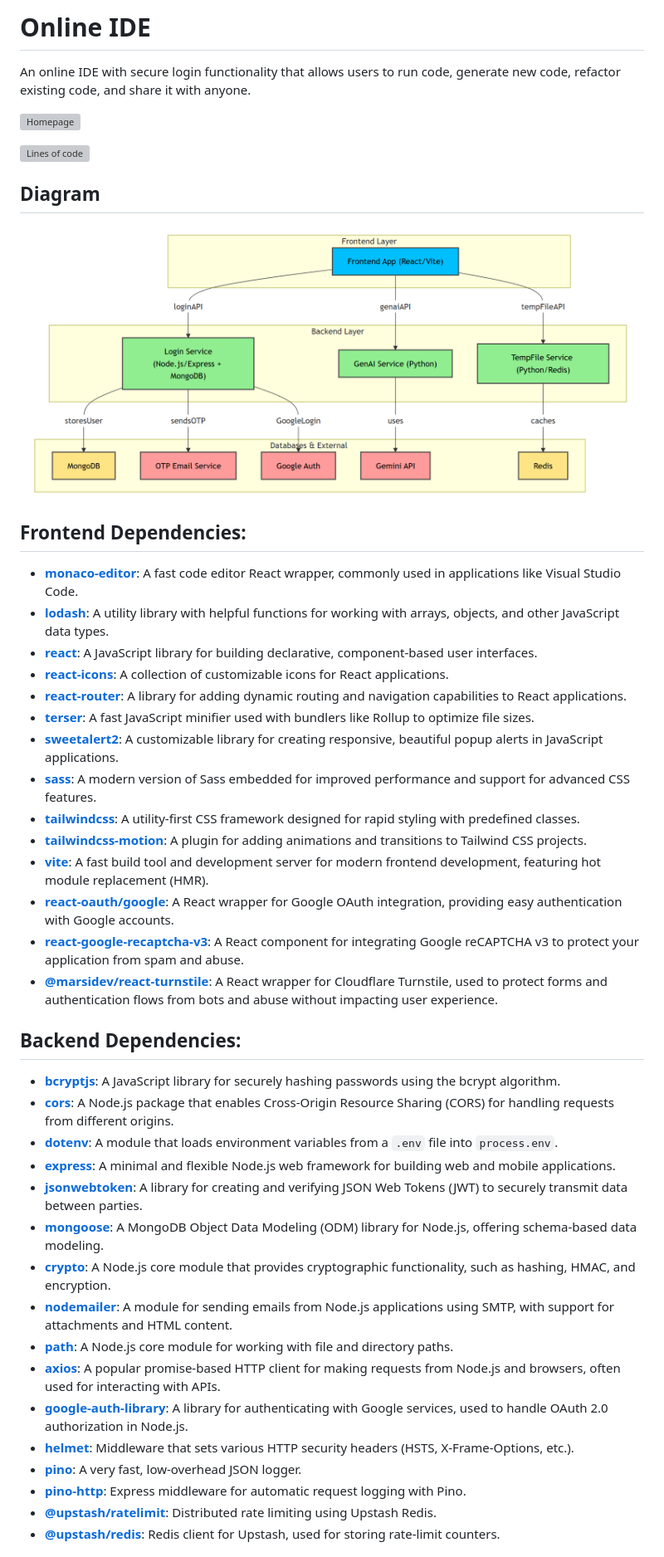
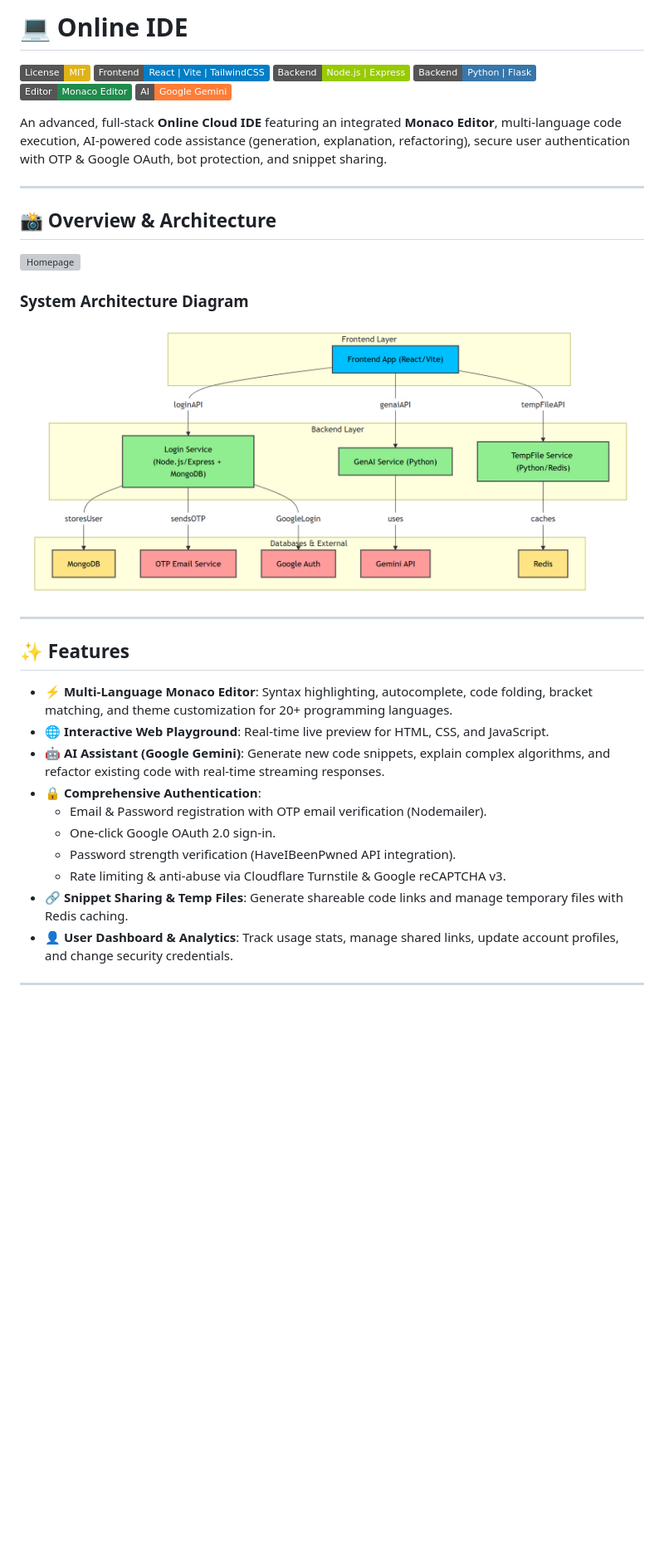
Before and after one commit to Durgeshbagul29/Online-ide, a Markdown page: README.md, the part around one of its changes. Shown at 83% size. GitHub-like rendering; badges without logos; blank space fills up the shorter version; grey boxes are pictures that could not be loaded.

```diff
--- a/README.md
+++ b/README.md
@@ -1,46 +1,37 @@
-# Online IDE
+# 💻 Online IDE
 
-An online IDE with secure login functionality that allows users to run code, generate new code, refactor existing code, and share it with anyone.
+[![License: MIT](https://img.shields.io/badge/License-MIT-yellow.svg)](LICENSE)
+[![React](https://img.shields.io/badge/Frontend-React%20%7C%20Vite%20%7C%20TailwindCSS-blue)](https://vitejs.dev/)
+[![Node.js](https://img.shields.io/badge/Backend-Node.js%20%7C%20Express-green)](https://nodejs.org/)
+[![Python](https://img.shields.io/badge/Backend-Python%20%7C%20Flask-3776AB)](https://www.python.org/)
+[![Monaco Editor](https://img.shields.io/badge/Editor-Monaco%20Editor-1f8b4c)](https://microsoft.github.io/monaco-editor/)
+[![Gemini AI](https://img.shields.io/badge/AI-Google%20Gemini-orange)](https://ai.google.dev/)
+
+An advanced, full-stack **Online Cloud IDE** featuring an integrated **Monaco Editor**, multi-language code execution, AI-powered code assistance (generation, explanation, refactoring), secure user authentication with OTP & Google OAuth, bot protection, and snippet sharing.
+
+---
+
+## 📸 Overview & Architecture
 
 ![Homepage](Images/Homepage.png)
 
-![Lines of code](https://sloc.xyz/github/gladw-in/online-ide)
+### System Architecture Diagram
+![System Architecture](Images/Diagram.png)
 
-## Diagram
+---
 
-![Diagram](Images/Diagram.png)
+## ✨ Features
 
-## Frontend Dependencies:
-- **[monaco-editor](https://microsoft.github.io/monaco-editor/)**: A fast code editor React wrapper, commonly used in applications like Visual Studio Code.
-- **[lodash](https://lodash.com/)**: A utility library with helpful functions for working with arrays, objects, and other JavaScript data types.
-- **[react](https://reactjs.org/)**: A JavaScript library for building declarative, component-based user interfaces.
-- **[react-icons](https://react-icons.github.io/react-icons/)**: A collection of customizable icons for React applications.
-- **[react-router](https://reactrouter.com/)**: A library for adding dynamic routing and navigation capabilities to React applications.
-- **[terser](https://github.com/terser/terser)**: A fast JavaScript minifier used with bundlers like Rollup to optimize file sizes.
-- **[sweetalert2](https://sweetalert2.github.io/)**: A customizable library for creating responsive, beautiful popup alerts in JavaScript applications.
-- **[sass](https://github.com/sass/sass)**: A modern version of Sass embedded for improved performance and support for advanced CSS features.
-- **[tailwindcss](https://tailwindcss.com/)**: A utility-first CSS framework designed for rapid styling with predefined classes.
-- **[tailwindcss-motion](https://github.com/romboHQ/tailwindcss-motion)**: A plugin for adding animations and transitions to Tailwind CSS projects.
-- **[vite](https://vitejs.dev/)**: A fast build tool and development server for modern frontend development, featuring hot module replacement (HMR).
-- **[react-oauth/google](https://www.npmjs.com/package/@react-oauth/google)**: A React wrapper for Google OAuth integration, providing easy authentication with Google accounts.
-- **[react-google-recaptcha-v3](https://www.npmjs.com/package/react-google-recaptcha-v3)**: A React component for integrating Google reCAPTCHA v3 to protect your application from spam and abuse.
-- **[@marsidev/react-turnstile](https://www.npmjs.com/package/@marsidev/react-turnstile)**: A React wrapper for Cloudflare Turnstile, used to protect forms and authentication flows from bots and abuse without impacting user experience.
+- ⚡ **Multi-Language Monaco Editor**: Syntax highlighting, autocomplete, code folding, bracket matching, and theme customization for 20+ programming languages.
+- 🌐 **Interactive Web Playground**: Real-time live preview for HTML, CSS, and JavaScript.
+- 🤖 **AI Assistant (Google Gemini)**: Generate new code snippets, explain complex algorithms, and refactor existing code with real-time streaming responses.
+- 🔒 **Comprehensive Authentication**:
+  - Email & Password registration with OTP email verification (Nodemailer).
+  - One-click Google OAuth 2.0 sign-in.
+  - Password strength verification (HaveIBeenPwned API integration).
+  - Rate limiting & anti-abuse via Cloudflare Turnstile & Google reCAPTCHA v3.
+- 🔗 **Snippet Sharing & Temp Files**: Generate shareable code links and manage temporary files with Redis caching.
+- 👤 **User Dashboard & Analytics**: Track usage stats, manage shared links, update account profiles, and change security credentials.
 
-## Backend Dependencies:
-- **[bcryptjs](https://github.com/dcodeIO/bcrypt.js)**: A JavaScript library for securely hashing passwords using the bcrypt algorithm.
-- **[cors](https://expressjs.com/en/resources/middleware/cors.html)**: A Node.js package that enables Cross-Origin Resource Sharing (CORS) for handling requests from different origins.
-- **[dotenv](https://dotenvx.com/)**: A module that loads environment variables from a `.env` file into `process.env`.
-- **[express](https://expressjs.com/)**: A minimal and flexible Node.js web framework for building web and mobile applications.
-- **[jsonwebtoken](https://github.com/auth0/node-jsonwebtoken)**: A library for creating and verifying JSON Web Tokens (JWT) to securely transmit data between parties.
-- **[mongoose](https://mongoosejs.com/)**: A MongoDB Object Data Modeling (ODM) library for Node.js, offering schema-based data modeling.
-- **[crypto](https://nodejs.org/api/crypto.html)**: A Node.js core module that provides cryptographic functionality, such as hashing, HMAC, and encryption.
-- **[nodemailer](https://nodemailer.com/)**: A module for sending emails from Node.js applications using SMTP, with support for attachments and HTML content.
-- **[path](https://nodejs.org/api/path.html)**: A Node.js core module for working with file and directory paths.
-- **[axios](https://axios-http.com/)**: A popular promise-based HTTP client for making requests from Node.js and browsers, often used for interacting with APIs.
-- **[google-auth-library](https://github.com/googleapis/google-auth-library-nodejs)**: A library for authenticating with Google services, used to handle OAuth 2.0 authorization in Node.js.
-- **[helmet](https://helmetjs.github.io/)**: Middleware that sets various HTTP security headers (HSTS, X‑Frame‑Options, etc.).
-- **[pino](https://getpino.io/)**: A very fast, low‑overhead JSON logger.
-- **[pino-http](https://github.com/pinojs/pino-http)**: Express middleware for automatic request logging with Pino.
-- **[@upstash/ratelimit](https://upstash.com/docs/ratelimit/overview)**: Distributed rate limiting using Upstash Redis.
-- **[@upstash/redis](https://upstash.com/docs/redis/overview)**: Redis client for Upstash, used for storing rate‑limit counters.
+---
 
```
Also changed, not shown: other parts of README.md (+151 -180 lines).
